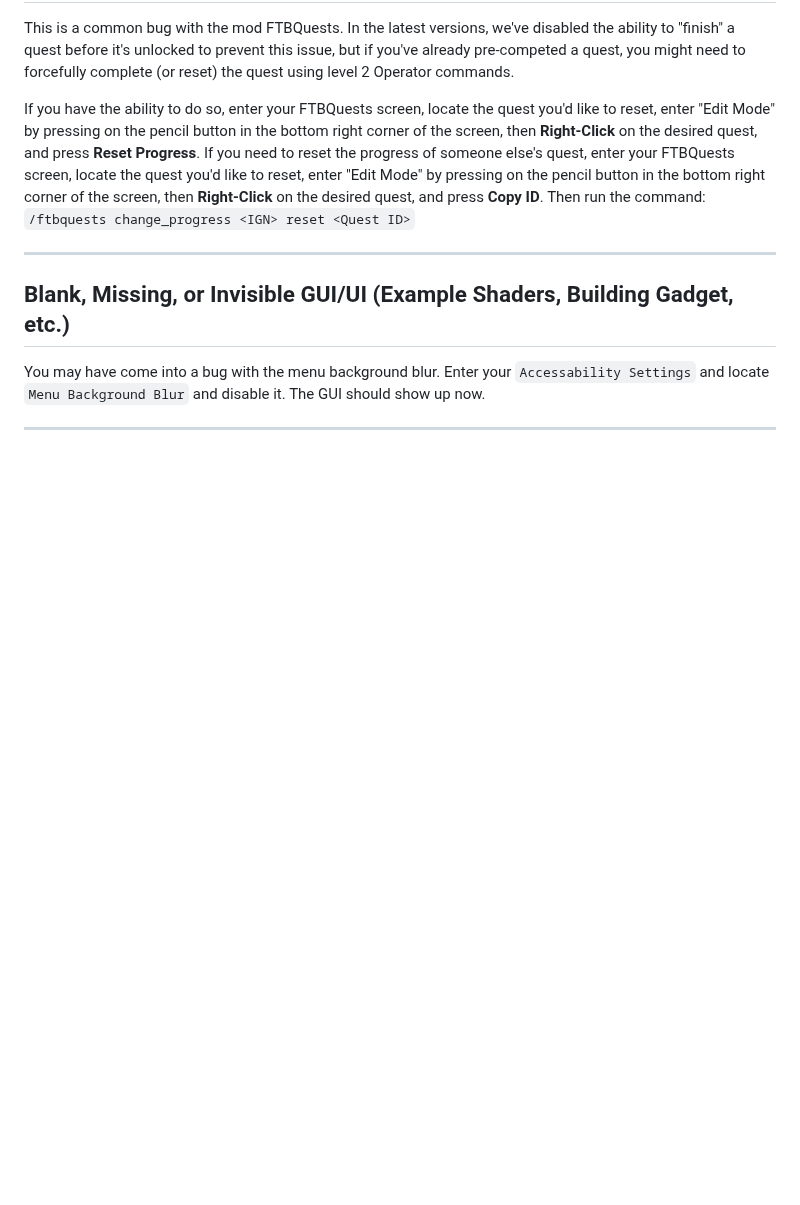
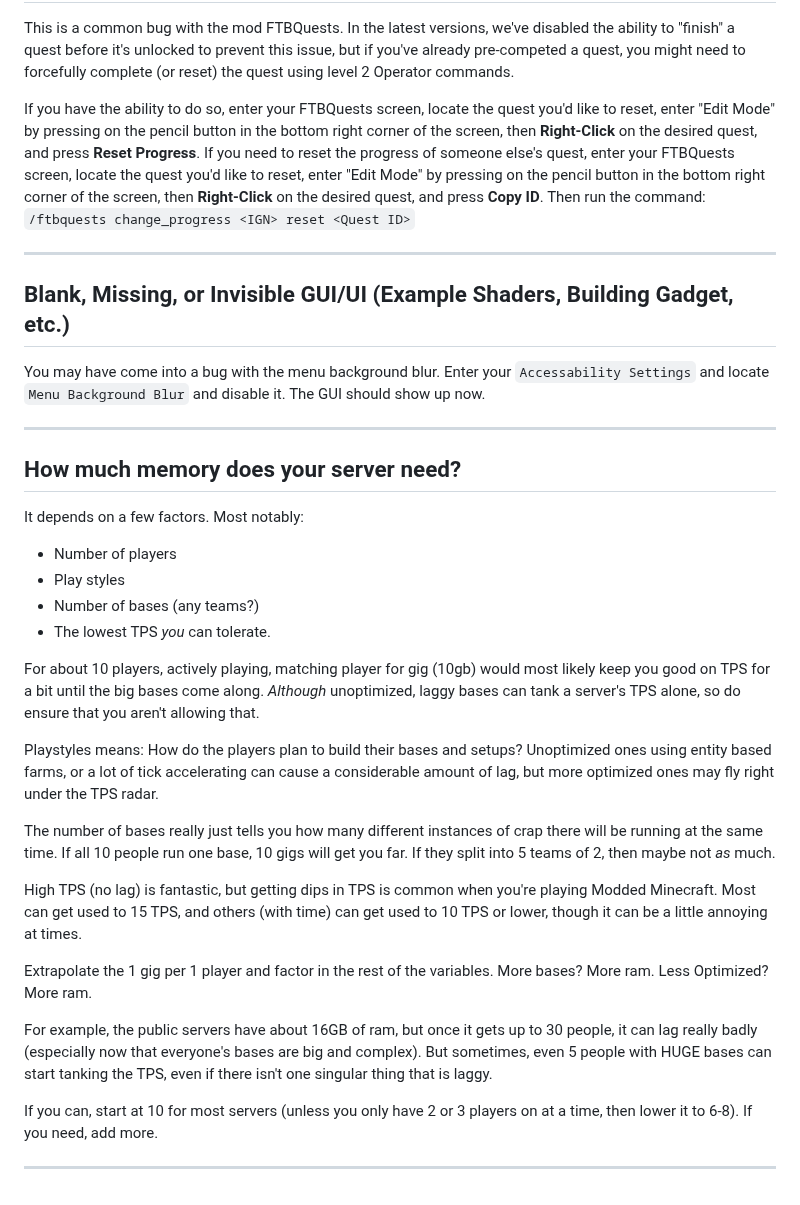
Before and after one commit to Kazuhiko-Gushiken/aoe, a Markdown page: README.md, the part around the change. Drawn GitHub-style; blank space fills up the shorter version.

```diff
--- a/README.md
+++ b/README.md
@@ -228,3 +228,26 @@ If you need to reset the progress of someone else's quest, enter your FTBQuests
 You may have come into a bug with the menu background blur. Enter your `Accessability Settings` and locate `Menu Background Blur` and disable it. The GUI should show up now.
 
 <hr/>
+
+## How much memory does your server need?
+It depends on a few factors. Most notably:
+- Number of players
+- Play styles
+- Number of bases (any teams?)
+- The lowest TPS *you* can tolerate.
+
+For about 10 players, actively playing, matching player for gig (10gb) would most likely keep you good on TPS for a bit until the big bases come along. *Although* unoptimized, laggy bases can tank a server's TPS alone, so do ensure that you aren't allowing that.
+
+Playstyles means: How do the players plan to build their bases and setups? Unoptimized ones using entity based farms, or a lot of tick accelerating can cause a considerable amount of lag, but more optimized ones may fly right under the TPS radar.
+
+The number of bases really just tells you how many different instances of crap there will be running at the same time. If all 10 people run one base, 10 gigs will get you far. If they split into 5 teams of 2, then maybe not *as* much.
+
+High TPS (no lag) is fantastic, but getting dips in TPS is common when you're playing Modded Minecraft. Most can get used to 15 TPS, and others (with time) can get used to 10 TPS or lower, though it can be a little annoying at times.
+
+Extrapolate the 1 gig per 1 player and factor in the rest of the variables. More bases? More ram. Less Optimized? More ram.
+
+For example, the public servers have about 16GB of ram, but once it gets up to 30 people, it can lag really badly (especially now that everyone's bases are big and complex). But sometimes, even 5 people with HUGE bases can start tanking the TPS, even if there isn't one singular thing that is laggy.
+
+If you can, start at 10 for most servers (unless you only have 2 or 3 players on at a time, then lower it to 6-8). If you need, add more.
+
+<hr/>
```
